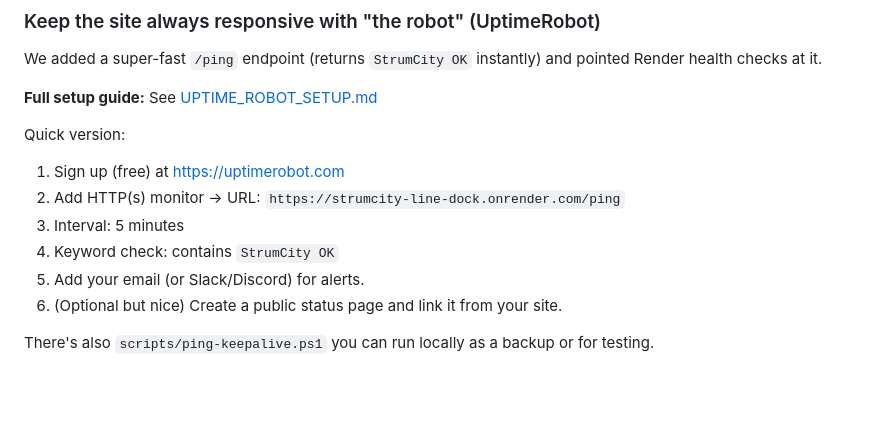
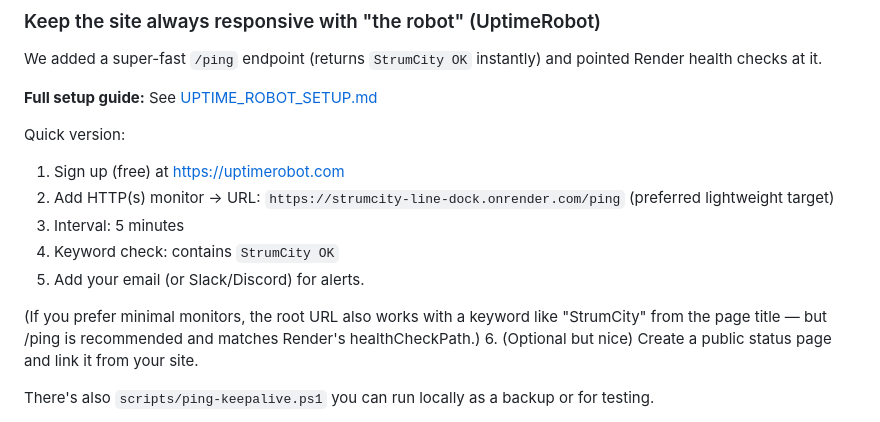
Before and after one commit to strumcitybowfishing-droid/strumcity-line-dock, a Markdown page: README.md, the part around the change. GitHub-like rendering; blank space fills up the shorter version.

Commit message:
Docs: minor tweak to README uptime section to note /ping is preferred when re-adding after deletion.

```diff
--- a/README.md
+++ b/README.md
@@ -23,10 +23,12 @@ We added a super-fast `/ping` endpoint (returns `StrumCity OK` instantly) and po
 
 Quick version:
 1. Sign up (free) at https://uptimerobot.com
-2. Add HTTP(s) monitor → URL: `https://strumcity-line-dock.onrender.com/ping`
+2. Add HTTP(s) monitor → URL: `https://strumcity-line-dock.onrender.com/ping`  (preferred lightweight target)
 3. Interval: 5 minutes
 4. Keyword check: contains `StrumCity OK`
 5. Add your email (or Slack/Discord) for alerts.
+
+(If you prefer minimal monitors, the root URL also works with a keyword like "StrumCity" from the page title — but /ping is recommended and matches Render's healthCheckPath.)
 6. (Optional but nice) Create a public status page and link it from your site.
 
 There's also `scripts/ping-keepalive.ps1` you can run locally as a backup or for testing.
```
